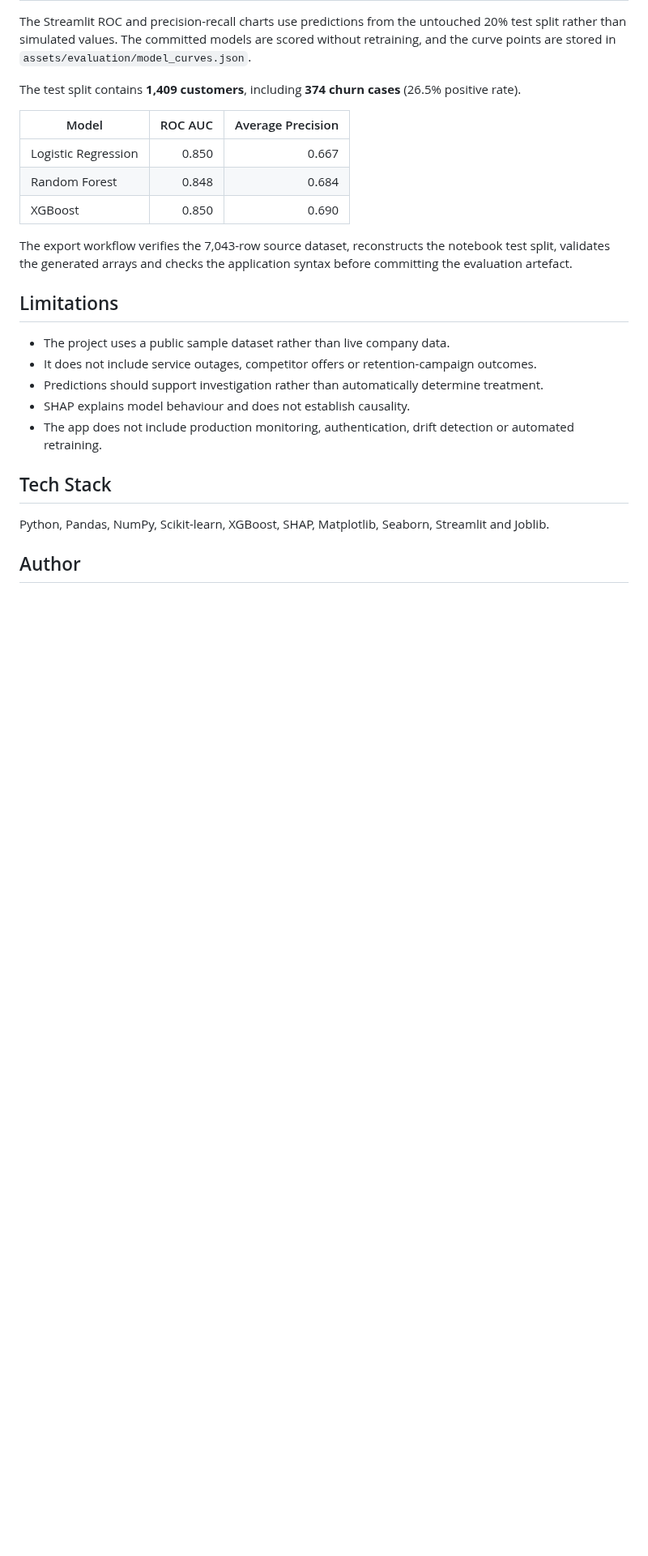
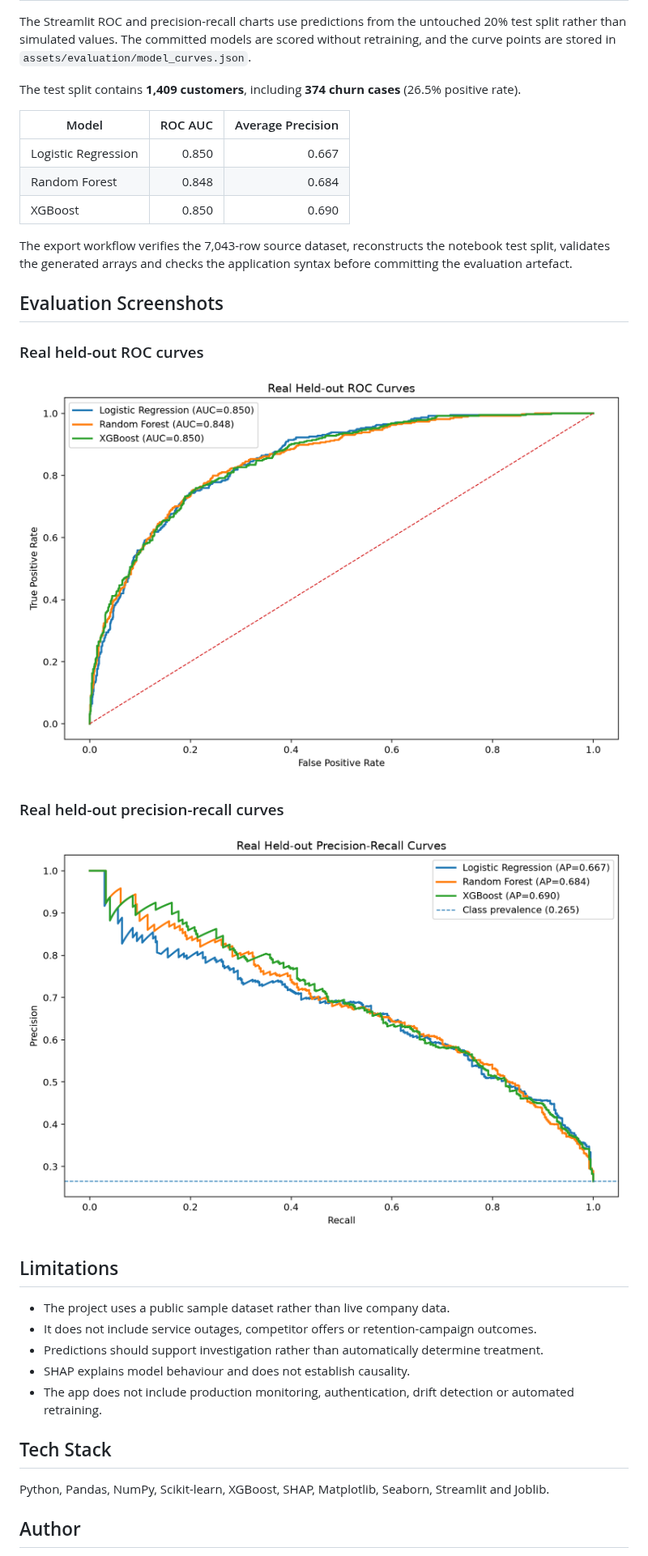
Before and after one commit to Shakya658/customer-churn, a Markdown page: README.md, the part around the change. Shown at 81% size. Drawn GitHub-style; pictures changed too: assets/screenshots/real_precision_recall_curves.png (added), assets/screenshots/real_roc_curves.png (added); blank space fills up the shorter version.

Commit message:
feat: update real evaluation screenshots

```diff
--- a/README.md
+++ b/README.md
@@ -191,6 +191,16 @@ The test split contains **1,409 customers**, including **374 churn cases** (26.5
 
 The export workflow verifies the 7,043-row source dataset, reconstructs the notebook test split, validates the generated arrays and checks the application syntax before committing the evaluation artefact.
 
+## Evaluation Screenshots
+
+### Real held-out ROC curves
+
+![Real held-out ROC curves](assets/screenshots/real_roc_curves.png)
+
+### Real held-out precision-recall curves
+
+![Real held-out precision-recall curves](assets/screenshots/real_precision_recall_curves.png)
+
 ## Limitations
 
 - The project uses a public sample dataset rather than live company data.
```
